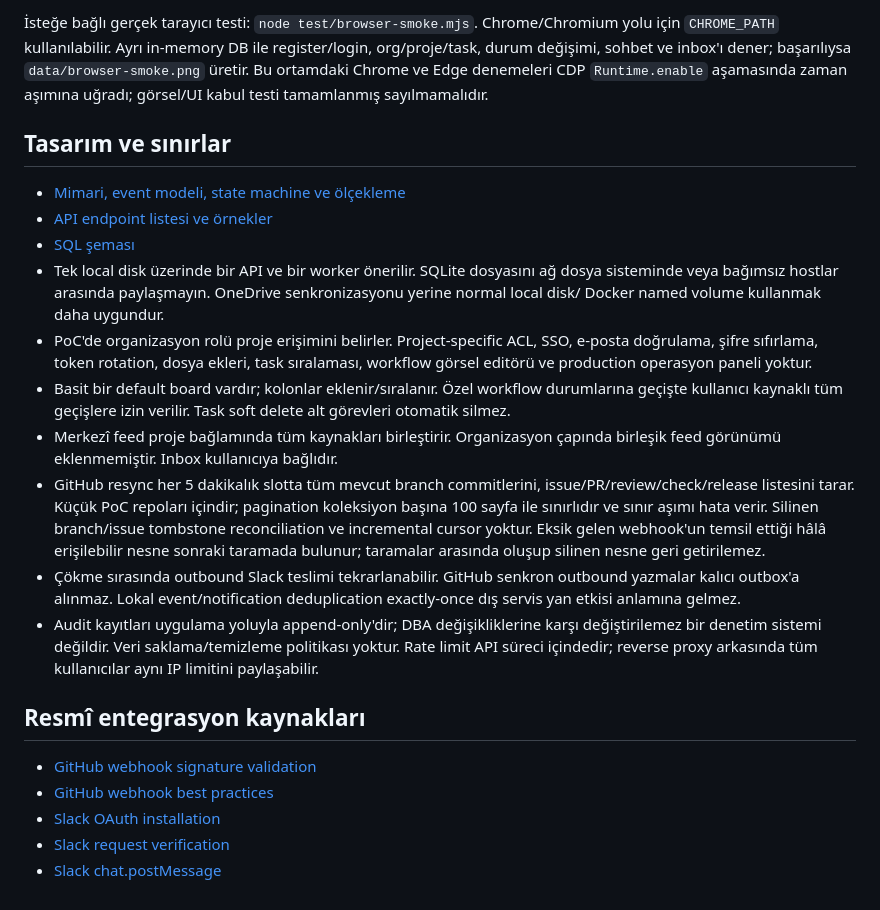
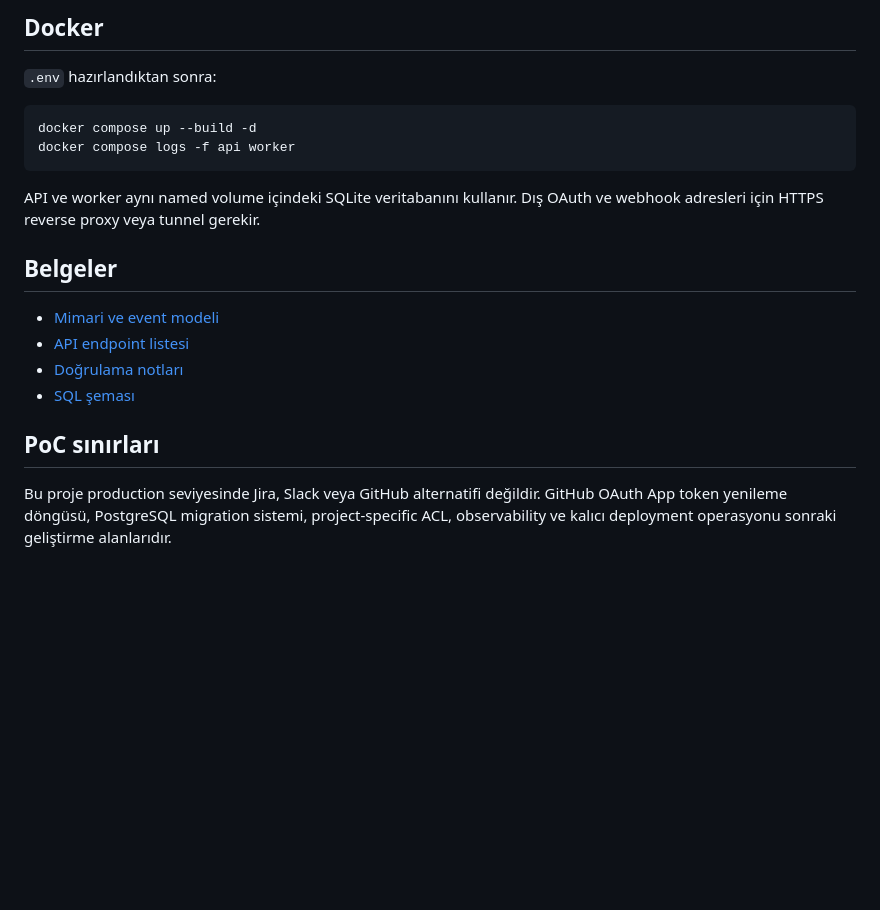
Before and after one commit to edapktzl/Devflow, a Markdown page: README.md, the part around one of its changes. GitHub-like rendering; blank space fills up the shorter version.

````diff
--- a/README.md
+++ b/README.md
@@ -108,23 +131,22 @@ Canlı GitHub/Slack ve VS Code Extension Host kabul testi için hesap bağlantı
 
-İsteğe bağlı gerçek tarayıcı testi: `node test/browser-smoke.mjs`. Chrome/Chromium yolu için `CHROME_PATH` kullanılabilir. Ayrı in-memory DB ile register/login, org/proje/task, durum değişimi, sohbet ve inbox'ı dener; başarılıysa `data/browser-smoke.png` üretir. Bu ortamdaki Chrome ve Edge denemeleri CDP `Runtime.enable` aşamasında zaman aşımına uğradı; görsel/UI kabul testi tamamlanmış sayılmamalıdır.
+## Docker
 
-## Tasarım ve sınırlar
+`.env` hazırlandıktan sonra:
 
-- [Mimari, event modeli, state machine ve ölçekleme](docs/ARCHITECTURE.md)
-- [API endpoint listesi ve örnekler](docs/API.md)
+```powershell
+docker compose up --build -d
+docker compose logs -f api worker
+```
+
+API ve worker aynı named volume içindeki SQLite veritabanını kullanır. Dış OAuth ve webhook adresleri için HTTPS reverse proxy veya tunnel gerekir.
+
+## Belgeler
+
+- [Mimari ve event modeli](docs/ARCHITECTURE.md)
+- [API endpoint listesi](docs/API.md)
+- [Doğrulama notları](docs/VERIFICATION.md)
 - [SQL şeması](src/schema.sql)
-- Tek local disk üzerinde bir API ve bir worker önerilir. SQLite dosyasını ağ dosya sisteminde veya bağımsız hostlar arasında paylaşmayın. OneDrive senkronizasyonu yerine normal local disk/ Docker named volume kullanmak daha uygundur.
-- PoC'de organizasyon rolü proje erişimini belirler. Project-specific ACL, SSO, e-posta doğrulama, şifre sıfırlama, token rotation, dosya ekleri, task sıralaması, workflow görsel editörü ve production operasyon paneli yoktur.
-- Basit bir default board vardır; kolonlar eklenir/sıralanır. Özel workflow durumlarına geçişte kullanıcı kaynaklı tüm geçişlere izin verilir. Task soft delete alt görevleri otomatik silmez.
-- Merkezî feed proje bağlamında tüm kaynakları birleştirir. Organizasyon çapında birleşik feed görünümü eklenmemiştir. Inbox kullanıcıya bağlıdır.
-- GitHub resync her 5 dakikalık slotta tüm mevcut branch commitlerini, issue/PR/review/check/release listesini tarar. Küçük PoC repoları içindir; pagination koleksiyon başına 100 sayfa ile sınırlıdır ve sınır aşımı hata verir. Silinen branch/issue tombstone reconciliation ve incremental cursor yoktur. Eksik gelen webhook'un temsil ettiği hâlâ erişilebilir nesne sonraki taramada bulunur; taramalar arasında oluşup silinen nesne geri getirilemez.
-- Çökme sırasında outbound Slack teslimi tekrarlanabilir. GitHub senkron outbound yazmalar kalıcı outbox'a alınmaz. Lokal event/notification deduplication exactly-once dış servis yan etkisi anlamına gelmez.
-- Audit kayıtları uygulama yoluyla append-only'dir; DBA değişikliklerine karşı değiştirilemez bir denetim sistemi değildir. Veri saklama/temizleme politikası yoktur. Rate limit API süreci içindedir; reverse proxy arkasında tüm kullanıcılar aynı IP limitini paylaşabilir.
 
-## Resmî entegrasyon kaynakları
+## PoC sınırları
 
-- [GitHub webhook signature validation](https://docs.github.com/en/webhooks/using-webhooks/validating-webhook-deliveries)
-- [GitHub webhook best practices](https://docs.github.com/en/webhooks/using-webhooks/best-practices-for-using-webhooks)
-- [Slack OAuth installation](https://docs.slack.dev/authentication/installing-with-oauth/)
-- [Slack request verification](https://api.slack.com/authentication/verifying-requests-from-slack)
-- [Slack chat.postMessage](https://docs.slack.dev/reference/methods/chat.postMessage/)
+Bu proje production seviyesinde Jira, Slack veya GitHub alternatifi değildir. GitHub OAuth App token yenileme döngüsü, PostgreSQL migration sistemi, project-specific ACL, observability ve kalıcı deployment operasyonu sonraki geliştirme alanlarıdır.
````
Also changed, not shown: other parts of README.md (+84 -61 lines).
